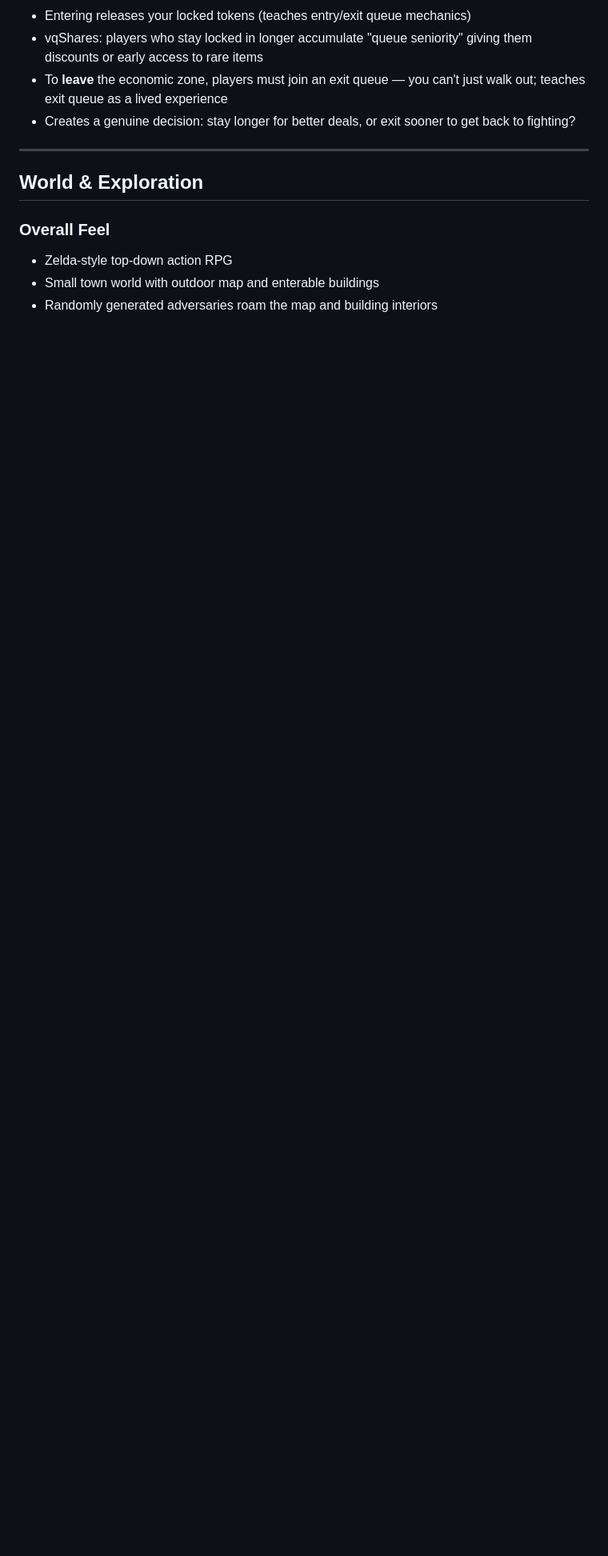
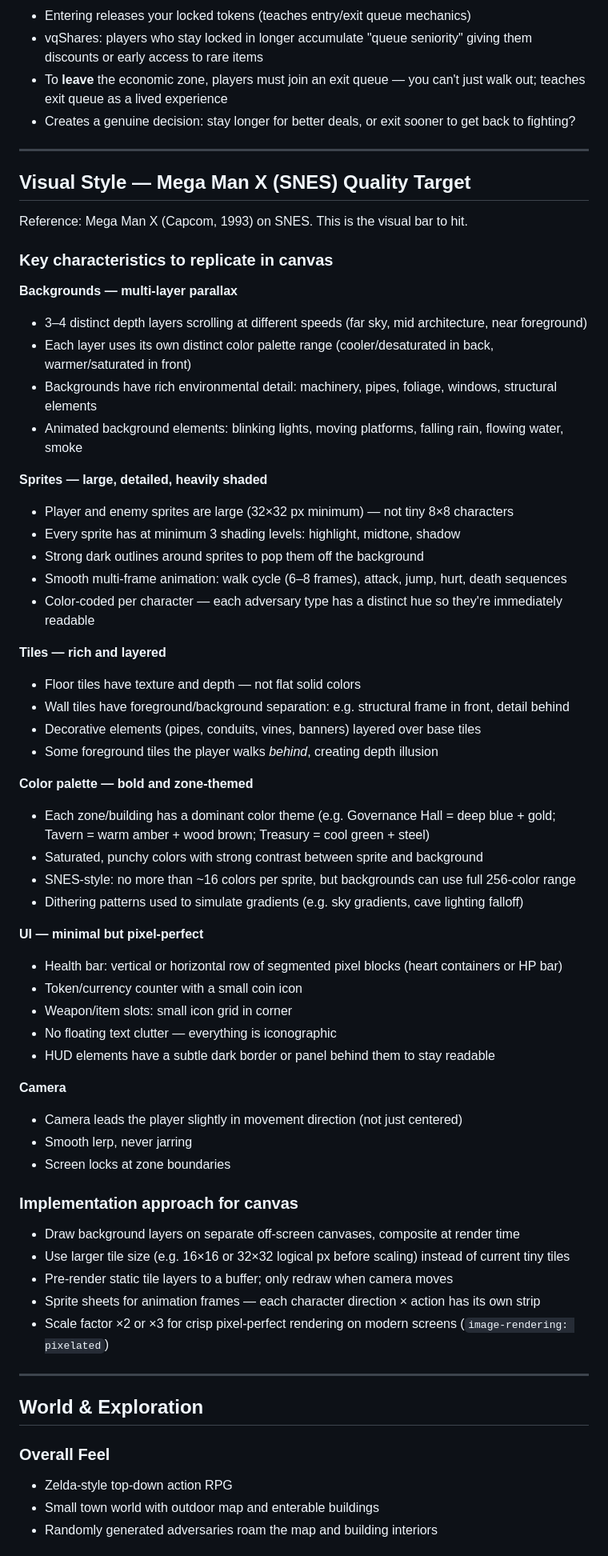
Before and after one commit to imimim-username/vequeue-demo, a Markdown page: IDEAS.md, the part around the change. Shown at 80% size. Drawn GitHub-style; blank space fills up the shorter version.

Commit message:
Add Mega Man X visual quality target to IDEAS.md
Documents SNES-quality graphic characteristics to aim for: multi-layer
parallax backgrounds, large shaded sprites with outlines, rich zone-themed
color palettes, animated tiles, minimal pixel-perfect HUD, and canvas
implementation approach (offscreen layers, sprite sheets, pixel scaling)

Co-Authored-By: Claude Sonnet 4.6 <noreply@anthropic.com>

```diff
--- a/IDEAS.md
+++ b/IDEAS.md
@@ -40,6 +40,58 @@ Silly pop-culture-inspired units rather than generic "gold" or "tokens". Inspira
 - vqShares: players who stay locked in longer accumulate "queue seniority" giving them discounts or early access to rare items
 - To **leave** the economic zone, players must join an exit queue — you can't just walk out; teaches exit queue as a lived experience
 - Creates a genuine decision: stay longer for better deals, or exit sooner to get back to fighting?
+
+---
+
+## Visual Style — Mega Man X (SNES) Quality Target
+
+Reference: Mega Man X (Capcom, 1993) on SNES. This is the visual bar to hit.
+
+### Key characteristics to replicate in canvas
+
+**Backgrounds — multi-layer parallax**
+- 3–4 distinct depth layers scrolling at different speeds (far sky, mid architecture, near foreground)
+- Each layer uses its own distinct color palette range (cooler/desaturated in back, warmer/saturated in front)
+- Backgrounds have rich environmental detail: machinery, pipes, foliage, windows, structural elements
+- Animated background elements: blinking lights, moving platforms, falling rain, flowing water, smoke
+
+**Sprites — large, detailed, heavily shaded**
+- Player and enemy sprites are large (32×32 px minimum) — not tiny 8×8 characters
+- Every sprite has at minimum 3 shading levels: highlight, midtone, shadow
+- Strong dark outlines around sprites to pop them off the background
+- Smooth multi-frame animation: walk cycle (6–8 frames), attack, jump, hurt, death sequences
+- Color-coded per character — each adversary type has a distinct hue so they're immediately readable
+
+**Tiles — rich and layered**
+- Floor tiles have texture and depth — not flat solid colors
+- Wall tiles have foreground/background separation: e.g. structural frame in front, detail behind
+- Decorative elements (pipes, conduits, vines, banners) layered over base tiles
+- Some foreground tiles the player walks *behind*, creating depth illusion
+
+**Color palette — bold and zone-themed**
+- Each zone/building has a dominant color theme (e.g. Governance Hall = deep blue + gold; Tavern = warm amber + wood brown; Treasury = cool green + steel)
+- Saturated, punchy colors with strong contrast between sprite and background
+- SNES-style: no more than ~16 colors per sprite, but backgrounds can use full 256-color range
+- Dithering patterns used to simulate gradients (e.g. sky gradients, cave lighting falloff)
+
+**UI — minimal but pixel-perfect**
+- Health bar: vertical or horizontal row of segmented pixel blocks (heart containers or HP bar)
+- Token/currency counter with a small coin icon
+- Weapon/item slots: small icon grid in corner
+- No floating text clutter — everything is iconographic
+- HUD elements have a subtle dark border or panel behind them to stay readable
+
+**Camera**
+- Camera leads the player slightly in movement direction (not just centered)
+- Smooth lerp, never jarring
+- Screen locks at zone boundaries
+
+### Implementation approach for canvas
+- Draw background layers on separate off-screen canvases, composite at render time
+- Use larger tile size (e.g. 16×16 or 32×32 logical px before scaling) instead of current tiny tiles
+- Pre-render static tile layers to a buffer; only redraw when camera moves
+- Sprite sheets for animation frames — each character direction × action has its own strip
+- Scale factor ×2 or ×3 for crisp pixel-perfect rendering on modern screens (`image-rendering: pixelated`)
 
 ---
 
```
